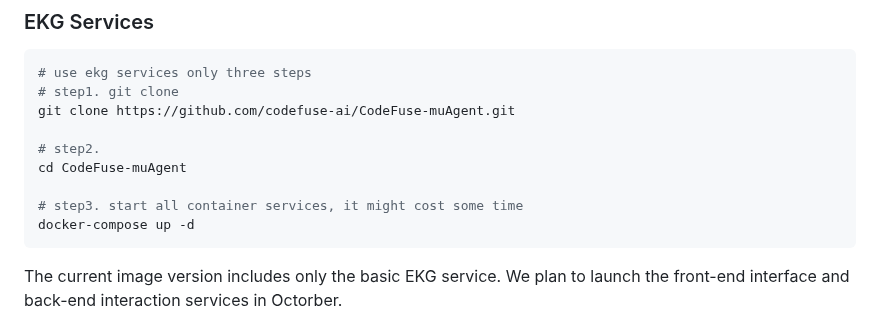
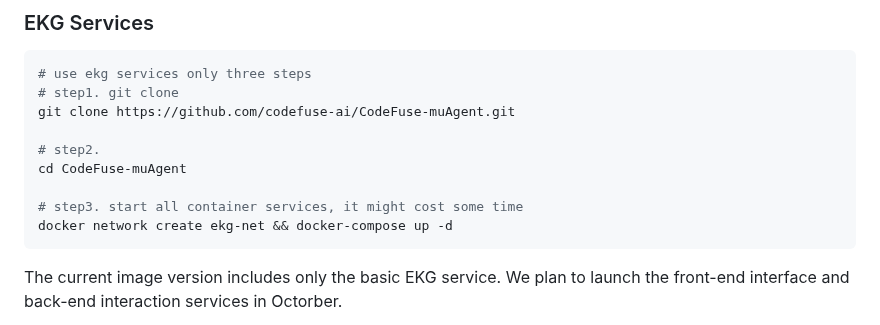
Before and after one commit to codefuse-ai/CodeFuse-muAgent, a Markdown page: README.md, the part around the change. GitHub-like rendering.

````diff
--- a/README.md
+++ b/README.md
@@ -56,7 +56,7 @@ git clone https://github.com/codefuse-ai/CodeFuse-muAgent.git
 cd CodeFuse-muAgent
 
 # step3. start all container services, it might cost some time
-docker-compose up -d
+docker network create ekg-net && docker-compose up -d
 ```
 
 The current image version includes only the basic EKG service. We plan to launch the front-end interface and back-end interaction services in Octorber.
````
